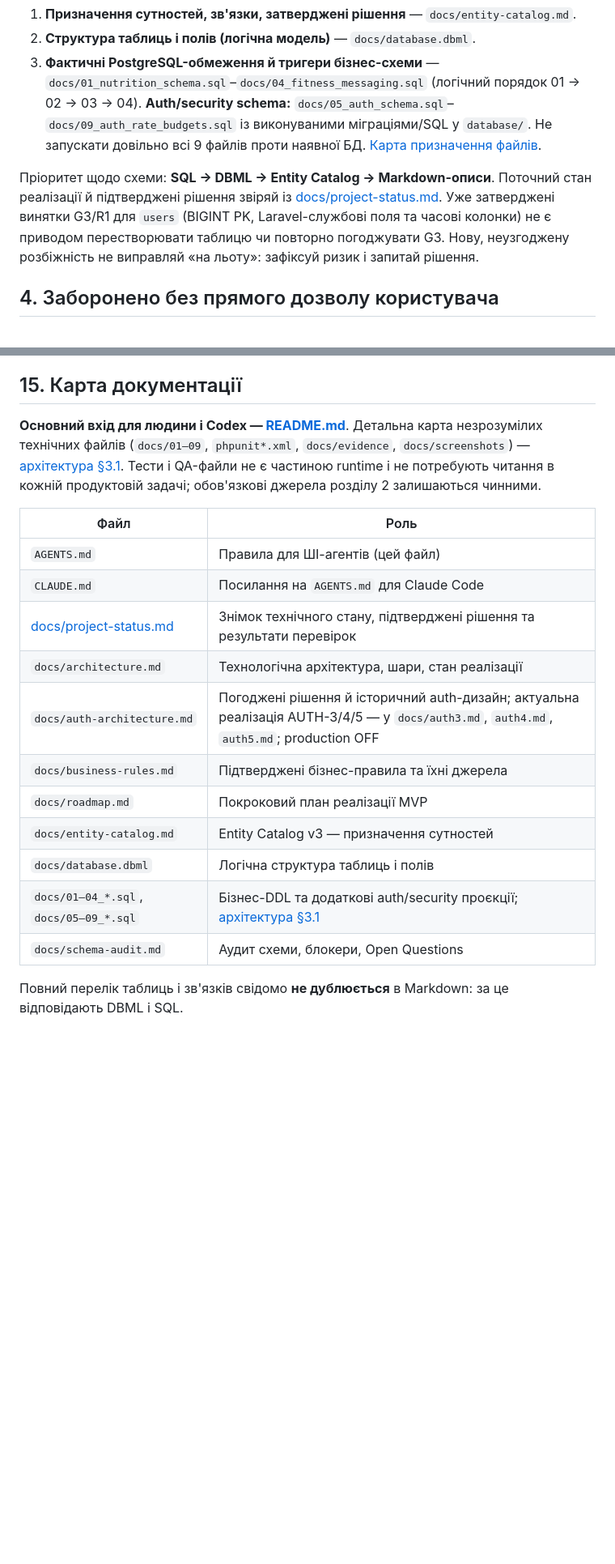
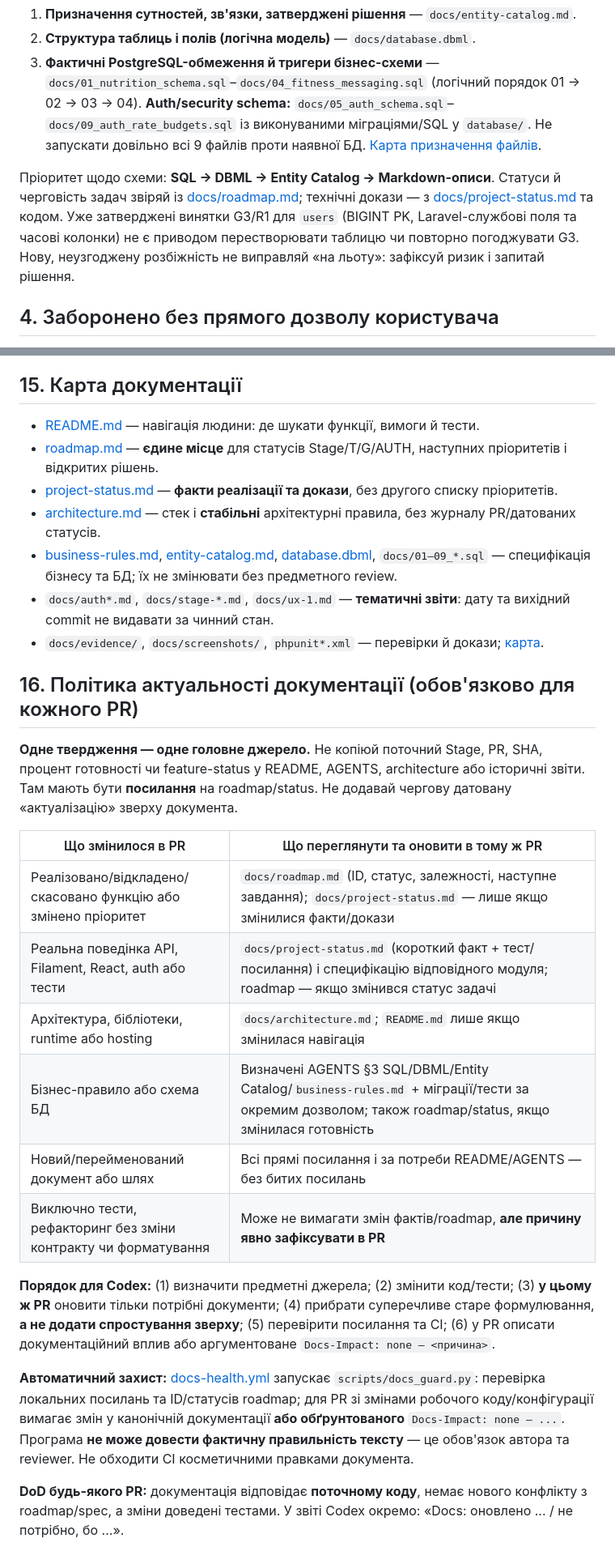
Before and after one commit to ValtonUA/telmanfit, a Markdown page: AGENTS.md, 2 parts joined by grey strips. Shown at 81% size. Rendered like a GitHub page; blank space fills up the shorter version.

Commit message:
docs: make AGENTS permanent rules with canonical sources and PR docs-update matrix

```diff
--- a/AGENTS.md
+++ b/AGENTS.md
@@ -73,7 +46,7 @@ TelmanFit — застосунок онлайн-фітнес-супроводу.
 2. **Структура таблиць і полів (логічна модель)** — `docs/database.dbml`.
 3. **Фактичні PostgreSQL-обмеження й тригери бізнес-схеми** — `docs/01_nutrition_schema.sql`–`docs/04_fitness_messaging.sql` (логічний порядок 01 → 02 → 03 → 04). **Auth/security schema:** `docs/05_auth_schema.sql`–`docs/09_auth_rate_budgets.sql` із виконуваними міграціями/SQL у `database/`. Не запускати довільно всі 9 файлів проти наявної БД. [Карта призначення файлів](docs/architecture.md#31-карта-технічних-файлів).
 
-Пріоритет щодо схеми: **SQL → DBML → Entity Catalog → Markdown-описи**. Поточний стан реалізації й підтверджені рішення звіряй із [docs/project-status.md](docs/project-status.md). Уже затверджені винятки G3/R1 для `users` (BIGINT PK, Laravel-службові поля та часові колонки) не є приводом перестворювати таблицю чи повторно погоджувати G3. Нову, неузгоджену розбіжність не виправляй «на льоту»: зафіксуй ризик і запитай рішення.
+Пріоритет щодо схеми: **SQL → DBML → Entity Catalog → Markdown-описи**. Статуси й черговість задач звіряй із [docs/roadmap.md](docs/roadmap.md); технічні докази — з [docs/project-status.md](docs/project-status.md) та кодом. Уже затверджені винятки G3/R1 для `users` (BIGINT PK, Laravel-службові поля та часові колонки) не є приводом перестворювати таблицю чи повторно погоджувати G3. Нову, неузгоджену розбіжність не виправляй «на льоту»: зафіксуй ризик і запитай рішення.
 
 ## 4. Заборонено без прямого дозволу користувача
 
@@ -191,21 +164,29 @@ Telegram — це лише один із каналів доставки, а н
 
 ## 15. Карта документації
 
-**Основний вхід для людини і Codex — [README.md](README.md)**. Детальна карта незрозумілих технічних файлів (`docs/01–09`, `phpunit*.xml`, `docs/evidence`, `docs/screenshots`) — [архітектура §3.1](docs/architecture.md#31-карта-технічних-файлів). Тести і QA-файли не є частиною runtime і не потребують читання в кожній продуктовій задачі; обов'язкові джерела розділу 2 залишаються чинними.
+- [README.md](README.md) — навігація людини: де шукати функції, вимоги й тести.
+- [roadmap.md](docs/roadmap.md) — **єдине місце** для статусів Stage/T/G/AUTH, наступних пріоритетів і відкритих рішень.
+- [project-status.md](docs/project-status.md) — **факти реалізації та докази**, без другого списку пріоритетів.
+- [architecture.md](docs/architecture.md) — стек і **стабільні** архітектурні правила, без журналу PR/датованих статусів.
+- [business-rules.md](docs/business-rules.md), [entity-catalog.md](docs/entity-catalog.md), [database.dbml](docs/database.dbml), `docs/01–09_*.sql` — специфікація бізнесу та БД; їх не змінювати без предметного review.
+- `docs/auth*.md`, `docs/stage-*.md`, `docs/ux-1.md` — **тематичні звіти**: дату та вихідний commit не видавати за чинний стан.
+- `docs/evidence/`, `docs/screenshots/`, `phpunit*.xml` — перевірки й докази; [карта](docs/architecture.md#31-карта-технічних-файлів).
 
+## 16. Політика актуальності документації (обов'язково для кожного PR)
 
-| Файл | Роль |
+**Одне твердження — одне головне джерело.** Не копіюй поточний Stage, PR, SHA, процент готовності чи feature-status у README, AGENTS, architecture або історичні звіти. Там мають бути **посилання** на roadmap/status. Не додавай чергову датовану «актуалізацію» зверху документа.
+
+| Що змінилося в PR | Що переглянути та оновити в тому ж PR |
 |---|---|
-| `AGENTS.md` | Правила для ШІ-агентів (цей файл) |
-| `CLAUDE.md` | Посилання на `AGENTS.md` для Claude Code |
-| [docs/project-status.md](docs/project-status.md) | Знімок технічного стану, підтверджені рішення та результати перевірок |
-| `docs/architecture.md` | Технологічна архітектура, шари, стан реалізації |
-| `docs/auth-architecture.md` | Погоджені рішення й історичний auth-дизайн; актуальна реалізація AUTH-3/4/5 — у `docs/auth3.md`, `auth4.md`, `auth5.md`; production OFF |
-| `docs/business-rules.md` | Підтверджені бізнес-правила та їхні джерела |
-| `docs/roadmap.md` | Покроковий план реалізації MVP |
-| `docs/entity-catalog.md` | Entity Catalog v3 — призначення сутностей |
-| `docs/database.dbml` | Логічна структура таблиць і полів |
-| `docs/01–04_*.sql`, `docs/05–09_*.sql` | Бізнес-DDL та додаткові auth/security проєкції; [архітектура §3.1](docs/architecture.md#31-карта-технічних-файлів) |
-| `docs/schema-audit.md` | Аудит схеми, блокери, Open Questions |
+| Реалізовано/відкладено/скасовано функцію або змінено пріоритет | `docs/roadmap.md` (ID, статус, залежності, наступне завдання); `docs/project-status.md` — лише якщо змінилися факти/докази |
+| Реальна поведінка API, Filament, React, auth або тести | `docs/project-status.md` (короткий факт + тест/посилання) і специфікацію відповідного модуля; roadmap — якщо змінився статус задачі |
+| Архітектура, бібліотеки, runtime або hosting | `docs/architecture.md`; `README.md` лише якщо змінилася навігація |
+| Бізнес-правило або схема БД | Визначені AGENTS §3 SQL/DBML/Entity Catalog/`business-rules.md` + міграції/тести за окремим дозволом; також roadmap/status, якщо змінилася готовність |
+| Новий/перейменований документ або шлях | Всі прямі посилання і за потреби README/AGENTS — без битих посилань |
+| Виключно тести, рефакторинг без зміни контракту чи форматування | Може не вимагати змін фактів/roadmap, **але причину явно зафіксувати в PR** |
 
-Повний перелік таблиць і зв'язків свідомо **не дублюється** в Markdown: за це відповідають DBML і SQL.
+**Порядок для Codex:** (1) визначити предметні джерела; (2) змінити код/тести; (3) **у цьому ж PR** оновити тільки потрібні документи; (4) прибрати суперечливе старе формулювання, **а не додати спростування зверху**; (5) перевірити посилання та CI; (6) у PR описати документаційний вплив або аргументоване `Docs-Impact: none — <причина>`.
+
+**Автоматичний захист:** [docs-health.yml](.github/workflows/docs-health.yml) запускає `scripts/docs_guard.py`: перевірка локальних посилань та ID/статусів roadmap; для PR зі змінами робочого коду/конфігурації вимагає змін у канонічній документації **або обґрунтованого** `Docs-Impact: none — ...`. Програма **не може довести фактичну правильність тексту** — це обов'язок автора та reviewer. Не обходити CI косметичними правками документа.
+
+**DoD будь-якого PR:** документація відповідає **поточному коду**, немає нового конфлікту з roadmap/spec, а зміни доведені тестами. У звіті Codex окремо: «Docs: оновлено ... / не потрібно, бо ...».
```
Also changed, not shown: other parts of AGENTS.md (+20 -47 lines).
